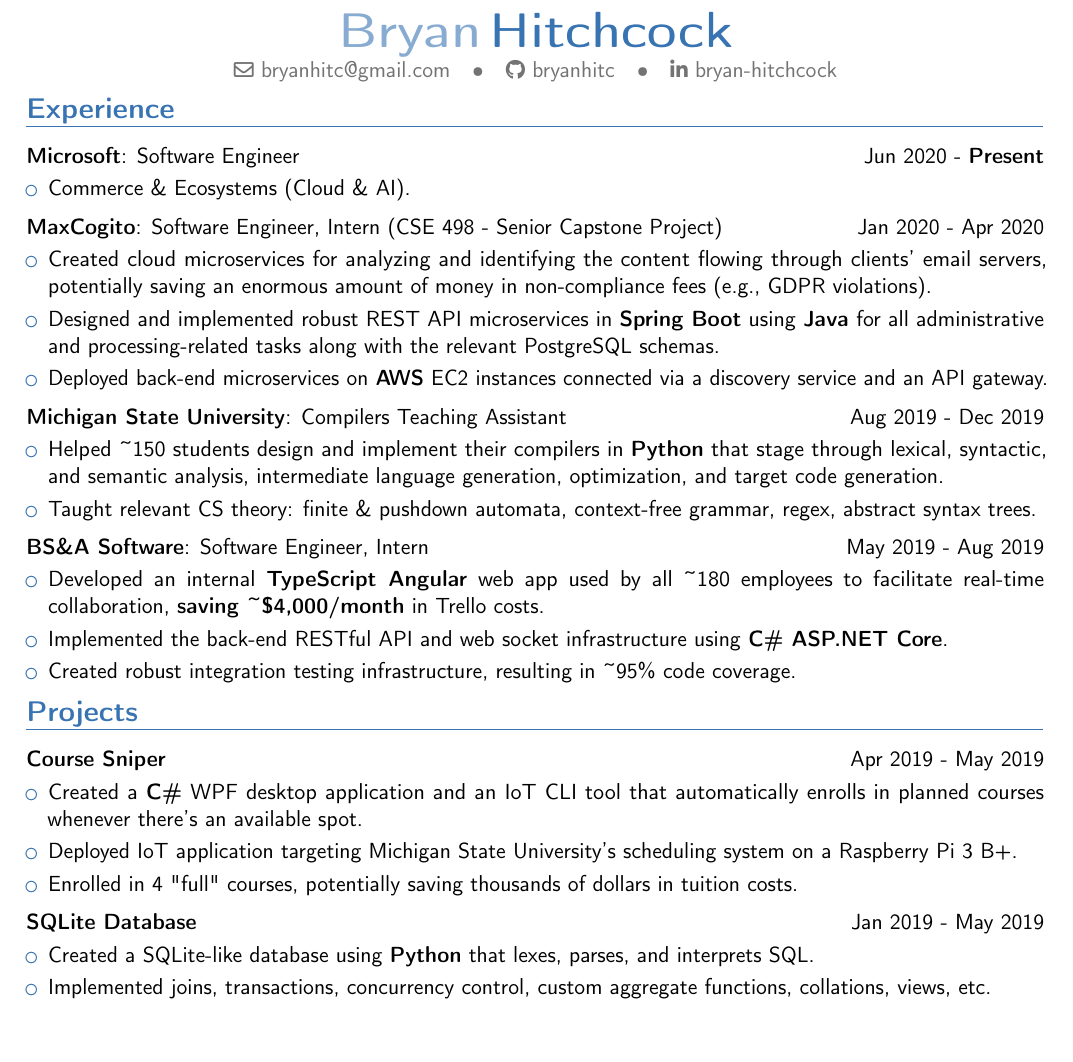
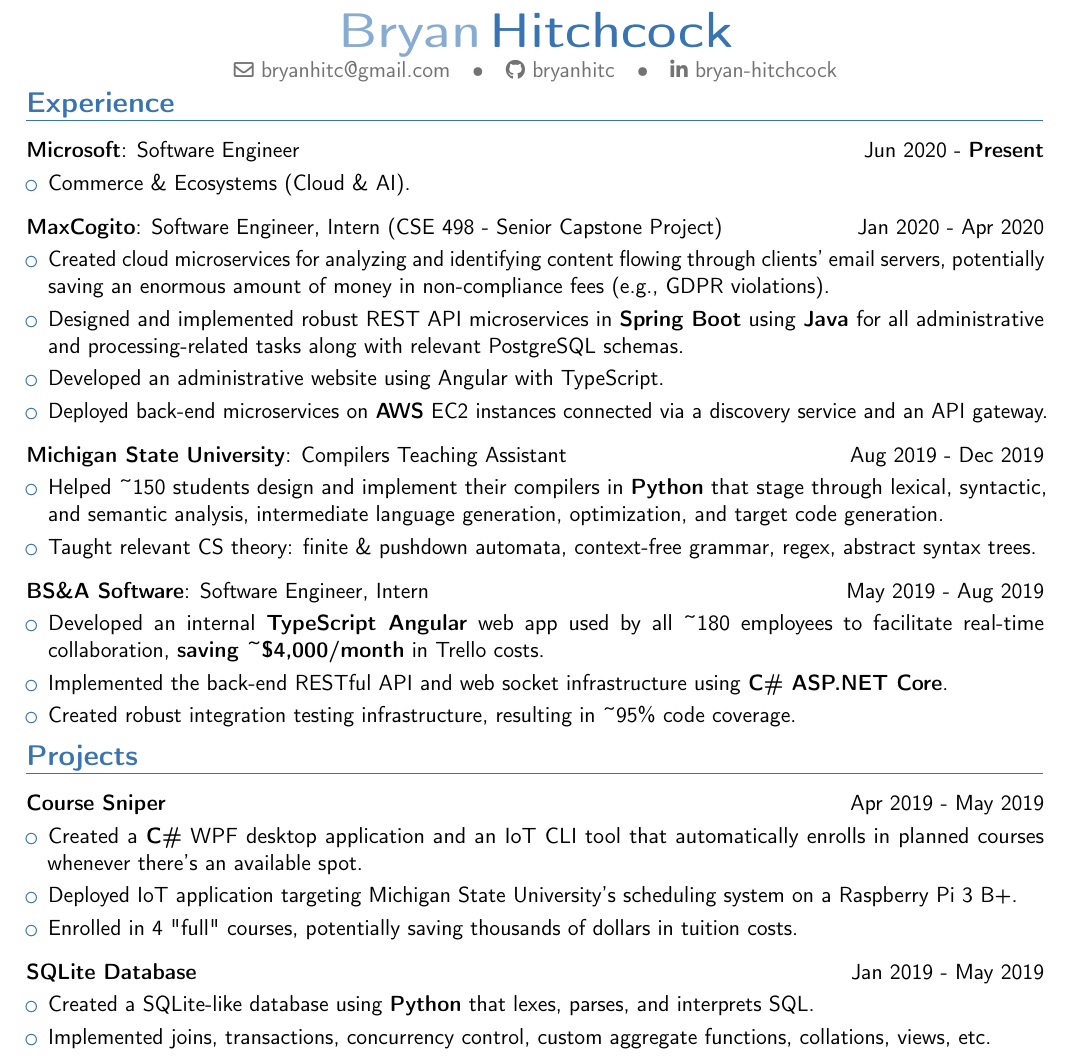
Before and after one commit to bryanhitc/resume, a LaTeX CV (resume.tex): part of the page, cut so that both start at the same text, the shorter picture padded with empty space. Compiled offline with pdfLaTeX.

Commit message:
Minor formatting tweaks

```diff
--- a/resume.tex
+++ b/resume.tex
@@ -10,7 +10,7 @@
 \vspace*{-8mm}
 \maketitle
 
-\vspace*{-12mm}
+\vspace*{-13mm}
 \section{Experience}
 
 \cvitemwithcomment{}{\textbf{Microsoft}: Software Engineer}{\normalsize\textnormal{Jun 2020 - \textbf{Present}}}
@@ -18,22 +18,23 @@
     \item \cvitem{}{Commerce \& Ecosystems (Cloud \& AI).}
 \end{itemize}
 
-\vspace{1mm}
+\vspace{2mm}
 \cvitemwithcomment{}{\textbf{MaxCogito}: Software Engineer, Intern (CSE 498 - Senior Capstone Project)}{\normalsize\textnormal{Jan 2020 - Apr 2020}}
 \begin{itemize}
-    \item \cvitem{}{Created cloud microservices for analyzing and identifying the content flowing through clients' email servers, potentially saving an enormous amount of money in non-compliance fees (e.g., GDPR violations).}
-    \item \cvitem{}{Designed and implemented robust REST API microservices in \textbf{Spring Boot} using \textbf{Java} for all administrative and processing-related tasks along with the relevant PostgreSQL schemas.}
+    \item \cvitem{}{Created cloud microservices for analyzing and identifying content flowing through clients' email servers, potentially saving an enormous amount of money in non-compliance fees (e.g., GDPR violations).}
+    \item \cvitem{}{Designed and implemented robust REST API microservices in \textbf{Spring Boot} using \textbf{Java} for all administrative and processing-related tasks along with relevant PostgreSQL schemas.}
+    \item \cvitem{}{Developed an administrative website using Angular with TypeScript.}
     \item \cvitem{}{Deployed back-end microservices on \textbf{AWS} EC2 instances connected via a discovery service and an API gateway.}
 \end{itemize}
 
-\vspace{1mm}
+\vspace{2mm}
 \cvitemwithcomment{}{\textbf{Michigan State University}: Compilers Teaching Assistant}{\normalsize\textnormal{Aug 2019 - Dec 2019}}
 \begin{itemize}
     \item \cvitem{}{Helped \textasciitilde{150} students design and implement their compilers in \textbf{Python} that stage through lexical, syntactic, and semantic analysis, intermediate language generation, optimization, and target code generation.}
     \item \cvitem{}{Taught relevant CS theory: finite \& pushdown automata, context-free grammar, regex, abstract syntax trees.}
 \end{itemize}
 
-\vspace{1mm}
+\vspace{2mm}
 \cvitemwithcomment{}{\textbf{BS\&A Software}: Software Engineer, Intern}{\normalsize\textnormal{May 2019 - Aug 2019}}
 \begin{itemize}
     \item \cvitem{}{Developed an internal \textbf{TypeScript Angular} web app used by all \textasciitilde{180} employees to facilitate real-time collaboration, \textbf{saving \textasciitilde{\$4,000/month}} in Trello costs.}
@@ -52,7 +53,7 @@
     \item \cvitem{}{Enrolled in 4 "full" courses, potentially saving thousands of dollars in tuition costs.}
 \end{itemize}
 
-\vspace{1mm}
+\vspace{2mm}
 \cvitemwithcomment{}{\textbf{SQLite Database}}{\normalsize\textnormal{Jan 2019 - May 2019}}
 \begin{itemize}
     \item \cvitem{}{Created a SQLite-like database using \textbf{Python} that lexes, parses, and interprets SQL.}
```
Also changed, not shown: README.md, resume.pdf, resume.png (added).
